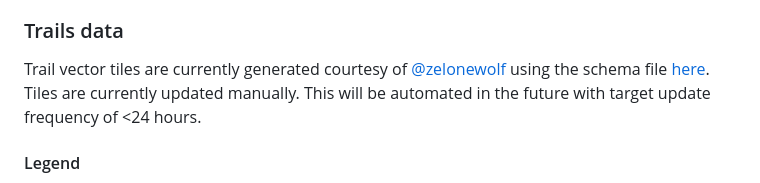
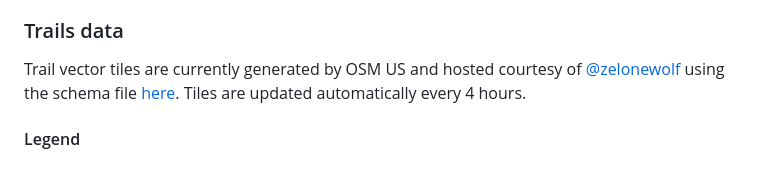
Before and after one commit to osmus/OpenTrailMap, a Markdown page: README.md, the part around the change. Rendered like a GitHub page.

```diff
--- a/README.md
+++ b/README.md
@@ -15,7 +15,7 @@ This is a prototype web map application for viewing [OpenStreetMap](https://open
 - Use quick links to open the feature on [openstreetmap.org](https://openstreetmap.org), iD, JOSM, and other viewers.
 
 ### Trails data
-Trail vector tiles are currently generated courtesy of [@zelonewolf](https://github.com/zelonewolf) using the schema file [here](https://github.com/ZeLonewolf/planetiler-scripts/blob/main/layers/osmus_trails.yml). Tiles are currently updated manually. This will be automated in the future with target update frequency of <24 hours.
+Trail vector tiles are currently generated by OSM US and hosted courtesy of [@zelonewolf](https://github.com/zelonewolf) using the schema file [here](https://github.com/ZeLonewolf/planetiler-scripts/blob/main/layers/osmus_trails.yml). Tiles are updated automatically every 4 hours.
 
 #### Legend
 - Dark green lines are public paths.
```
